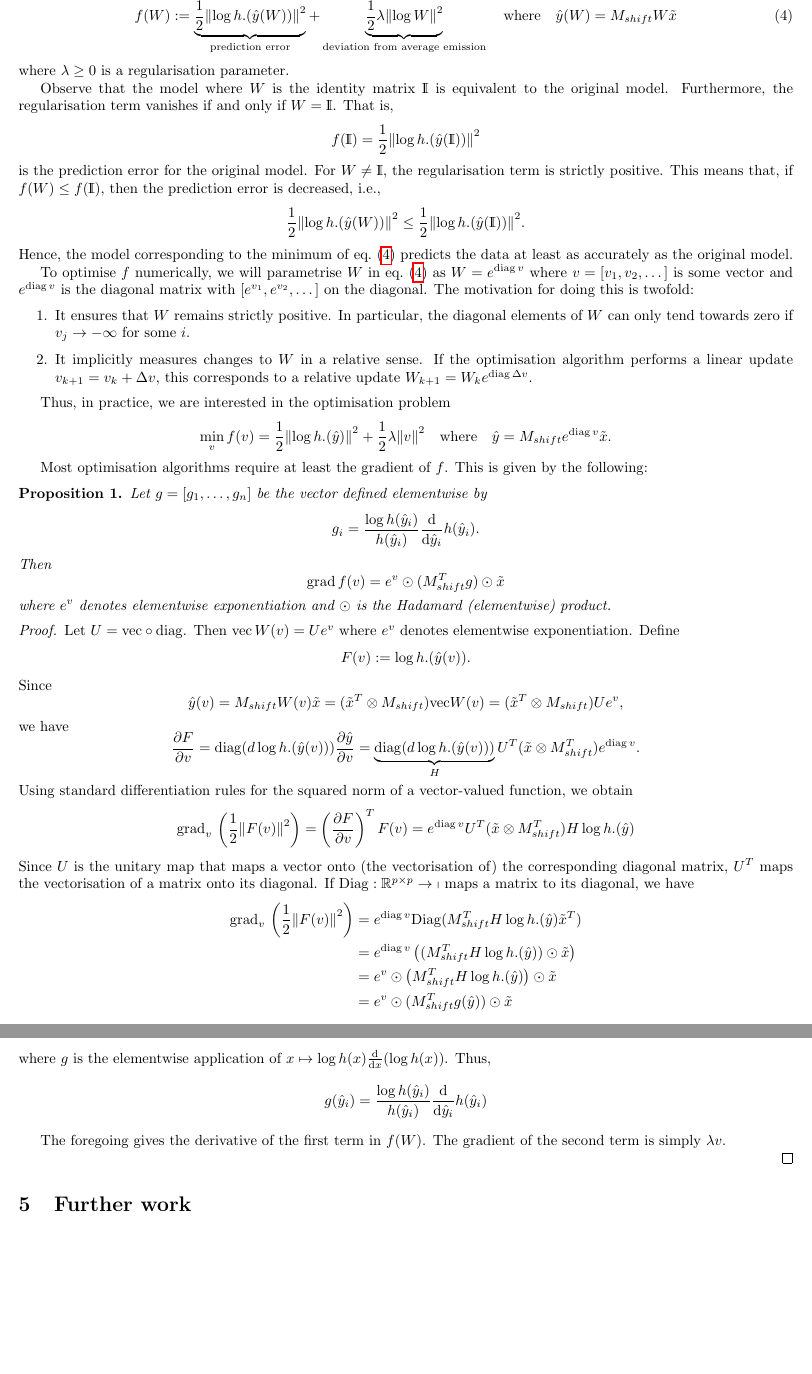
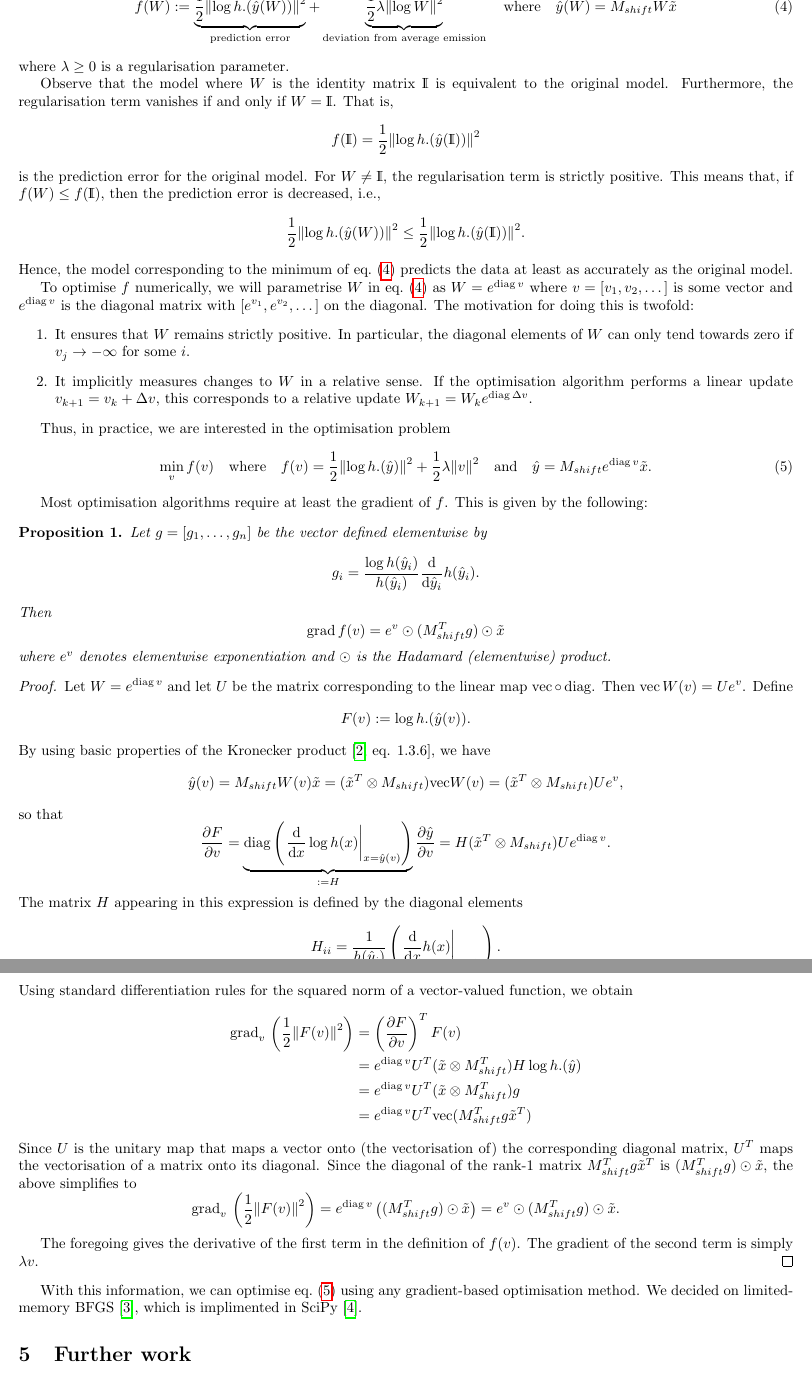
Before and after one commit to ThomasCeulemans/MathForIndustry2022SCK, a LaTeX document (notes/notes.tex): two parts of pages 4 and 5 of 5 before the commit and two parts of pages 4 and 5 of 6 after it, joined at a grey line, cut at the place of the change, the shorter picture padded with empty space. Compiled offline with pdfLaTeX.

Commit message:
clarify proof of gradient

```diff
--- a/notes/notes.tex
+++ b/notes/notes.tex
@@ -282,12 +282,16 @@ To optimise $f$ numerically, we will parametrise $W$ in \cref{eq: cost function
 \end{enumerate}
 
 Thus, in practice, we are interested in the optimisation problem
-$$
-\min_{v} f(v) =
+\begin{equation}
+    \label{eq: cost function parameterised}
+\min_{v} f(v)
+\quad\text{where}\quad
+f(v)
+=
 \frac{1}{2}\norm{\log h.(\hat{y})}^2 + \frac{1}{2}\lambda \norm{v}^2
-\quad\text{where}\quad
+\quad\text{and}\quad
 \hat{y} = M_{shift} e^{\mathrm{diag}\, v} \tilde{x}
-.$$
+.\end{equation}
 
 Most optimisation algorithms require at least the gradient of $f$. This is given by the following:
 \begin{proposition}
@@ -302,12 +306,11 @@ Most optimisation algorithms require at least the gradient of $f$. This is given
     where $e^v$ denotes elementwise exponentiation and $\odot$ is the Hadamard (elementwise) product.
 \end{proposition}
 \begin{proof}
-
-Let $U = \mathrm{vec} \circ \mathrm{diag}$. Then $\mathrm{vec}\, W(v) = U e^v$ where $e^v$ denotes elementwise exponentiation.
+Let $W = e^{\mathrm{diag}\, v}$ and let $U$ be the matrix corresponding to the linear map $\mathrm{vec} \circ \mathrm{diag}$. Then $\mathrm{vec}\, W(v) = U e^v$.
 Define $$
 F(v) := \log h.(\hat{y}(v))
 .$$
-Since
+By using basic properties of the Kronecker product \cite[eq. 1.3.6]{Golub2013}, we have
 $$
 \hat{y}(v) = M_{shift} W(v) \tilde{x}
 =
@@ -315,42 +318,44 @@ $$
 =
 (\tilde{x}^T \otimes M_{shift}) U e^v
 ,$$
-we have
+so that
 $$
 \frac{\partial F}{\partial v}
 =
-\mathrm{diag}(d \log h.(\hat{y}(v))) \frac{\partial \hat{y}}{\partial v}
+\underbrace{\mathrm{diag}\left(
+    \left.\frac{\mathrm{d}}{\mathrm{d}x} \log h(x)\right\vert_{x = \hat{y}(v)}
+    \right)}_{:= H}
+\frac{\partial \hat{y}}{\partial v}
 =
-\underbrace{\mathrm{diag}(d \log h.(\hat{y}(v)))}_H U^T (\tilde{x} \otimes M_{shift}^T) e^{\mathrm{diag}\, v}
+H (\tilde{x}^T \otimes M_{shift}) U e^{\mathrm{diag}\, v}
+.$$
+The matrix $H$ appearing in this expression is defined by the diagonal elements
+$$
+H_{ii} = \frac{1}{h(\hat{y}_i)}\left(\left.\frac{\mathrm{d}}{\mathrm{d}x} h(x)\right\vert_{x = \hat{y}_i} \right)
 .$$
 Using standard differentiation rules for the squared norm of a vector-valued function, we obtain
 \begin{align*}
-\mathrm{grad}_v\, \left(\frac{1}{2} \norm{F(v)}^2 \right) =
-\left(\frac{\partial F}{\partial v}\right)^T F(v)
-&= e^{\mathrm{diag}\, v} U^T (\tilde{x} \otimes M_{shift}^T) H \log h.(\hat{y})
-\end{align*}
-Since $U$ is the unitary map that maps a vector onto (the vectorisation of) the corresponding diagonal matrix, $U^T$ maps the vectorisation of a matrix onto its diagonal. If $\mathrm{Diag}: \mathbb{R}^{p \times p} \rightarrow \mathbb{p}$ maps a matrix to its diagonal, we have
-\begin{align*}
 \mathrm{grad}_v\, \left(\frac{1}{2} \norm{F(v)}^2 \right)
 &=
-e^{\mathrm{diag}\, v} \mathrm{Diag}(M_{shift}^T H \log h.(\hat{y}) \tilde{x}^T) \\
-&=
-e^{\mathrm{diag}\, v} \left((M_{shift}^T H \log h.(\hat{y})) \odot \tilde{x}\right) \\
-&=
-e^{v} \odot \left(M_{shift}^T H \log h.(\hat{y})\right) \odot \tilde{x} \\
-&=
-e^v \odot (M_{shift}^T g(\hat{y})) \odot \tilde{x}
+\left(\frac{\partial F}{\partial v}\right)^T F(v) \\
+&= e^{\mathrm{diag}\, v} U^T (\tilde{x} \otimes M_{shift}^T) H \log h.(\hat{y}) \\
+&= e^{\mathrm{diag}\, v} U^T (\tilde{x} \otimes M_{shift}^T) g \\
+&= e^{\mathrm{diag}\, v} U^T \mathrm{vec}(M_{shift}^T g \tilde{x}^T)
 \end{align*}
-where $g$ is the elementwise application of $x \mapsto \log h(x) \frac{\mathrm{d}}{\mathrm{d}x}(\log h(x))$. Thus,
+Since $U$ is the unitary map that maps a vector onto (the vectorisation of) the corresponding diagonal matrix, $U^T$ maps the vectorisation of a matrix onto its diagonal.
+Since the diagonal of the rank-1 matrix $M_{shift}^T g \tilde{x}^T$ is $(M_{shift}^T g) \odot \tilde{x}$, the above simplifies to
 $$
-g(\hat{y}_i) = \frac{\log h(\hat{y}_i)}{h(\hat{y}_i)} \frac{\mathrm{d}}{\mathrm{d}\hat{y}_i} h(\hat{y}_i)
-$$
+\mathrm{grad}_v\, \left(\frac{1}{2} \norm{F(v)}^2 \right)
+=
+e^{\mathrm{diag}\, v} \left( (M_{shift}^T g) \odot \tilde{x} \right) = e^{v} \odot (M_{shift}^T g) \odot \tilde{x}
+.$$
 
 
-The foregoing gives the derivative of the first term in $f(W)$. The gradient of the second term is simply $\lambda v$.
+The foregoing gives the derivative of the first term in the definition of $f(v)$. The gradient of the second term is simply $\lambda v$.
+\end{proof}
 
+With this information, we can optimise \cref{eq: cost function parameterised} using any gradient-based optimisation method. We decided on limited-memory BFGS \cite{Nocedal2006}, which is implimented in SciPy \cite{virtanen2020scipy}.
 
-\end{proof}
 
 
 \section{Further work}
```
Also changed, not shown: notes/library.bib (+10 -0 lines), notes/notes.bbl, notes/notes.pdf, notes/notes.tex (4 more changed lines), 5 other files.
